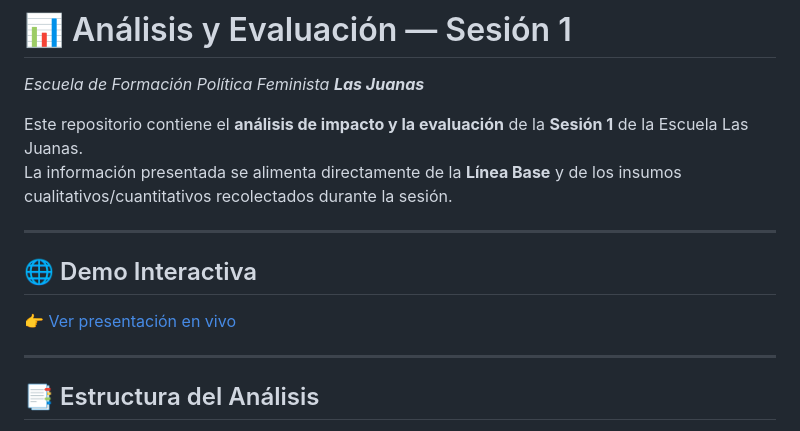
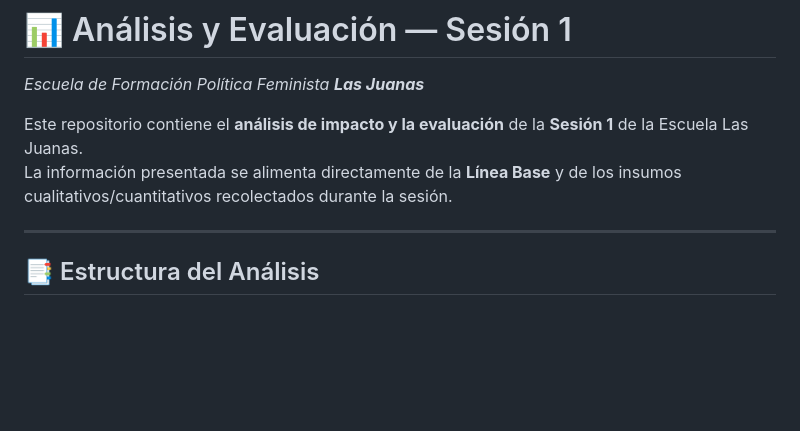
Before and after one commit to AnaMar-8a/Las_Juanas, a Markdown page: Transversales-escuela/Eval-sesion-1/readme.md, the part around the change. Rendered like a GitHub page; blank space fills up the shorter version.

Commit message:
Update readme.md
correccion

```diff
--- a/Transversales-escuela/Eval-sesion-1/readme.md
+++ b/Transversales-escuela/Eval-sesion-1/readme.md
@@ -3,11 +3,6 @@ _Escuela de Formación Política Feminista **Las Juanas**_
 
 Este repositorio contiene el **análisis de impacto y la evaluación** de la **Sesión 1** de la Escuela Las Juanas.
 La información presentada se alimenta directamente de la **Línea Base** y de los insumos cualitativos/cuantitativos recolectados durante la sesión.
-
----
-
-## 🌐 Demo Interactiva
-👉 [Ver presentación en vivo](./index.html)
 
 ---
 
```
